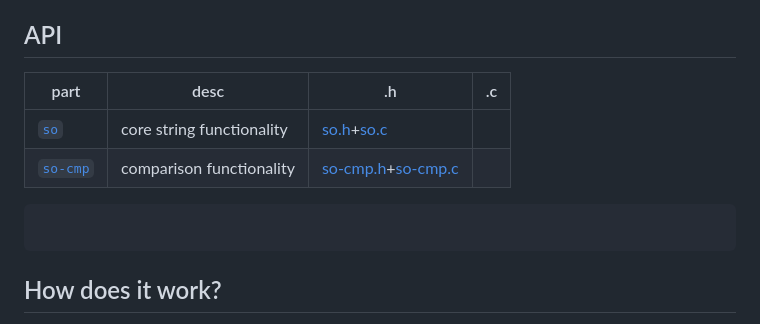
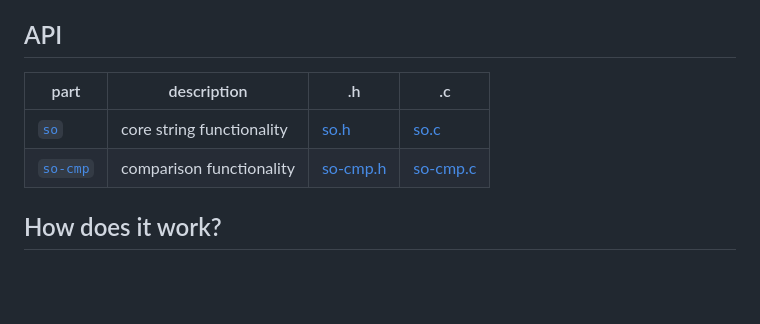
Before and after one commit to rphii/rlso, a Markdown page: README.md, the part around the change. GitHub-like rendering; blank space fills up the shorter version.

Commit message:
formatting

````diff
--- a/README.md
+++ b/README.md
@@ -31,13 +31,10 @@ Notes:
 
 ## API
 
-| part | desc | .h | .c |
+| part | description | .h | .c |
 | --- | --- |--- | ---|
-| [`so`](md/so-core.md) | core string functionality | [so.h](src/so.h)+[so.c](src/so.c) |
-| [`so-cmp`](md/so-cmp.md) | comparison functionality | [so-cmp.h](src/so-cmp.h)+[so-cmp.c](src/so-cmp.c) |
-
-```c
-```
+| [`so`](md/so-core.md) | core string functionality | [so.h](src/so.h) | [so.c](src/so.c) |
+| [`so-cmp`](md/so-cmp.md) | comparison functionality | [so-cmp.h](src/so-cmp.h) | [so-cmp.c](src/so-cmp.c) |
 
 ## How does it work?
 
````
